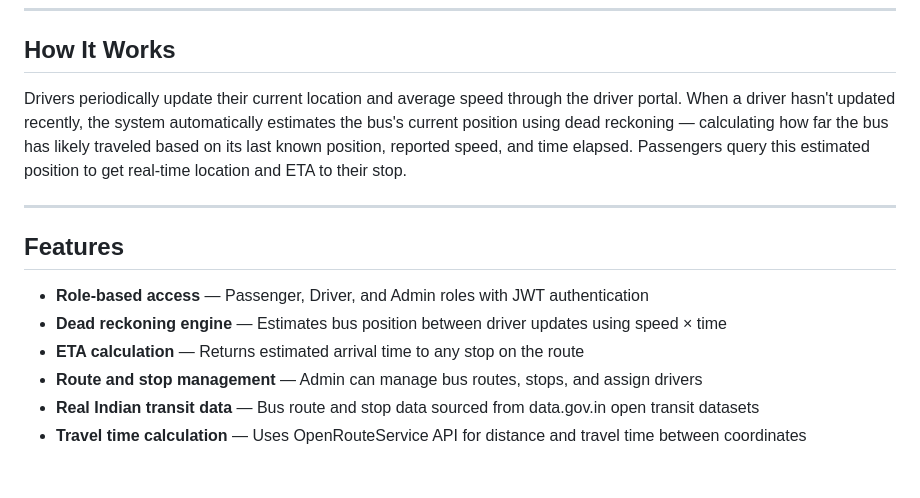
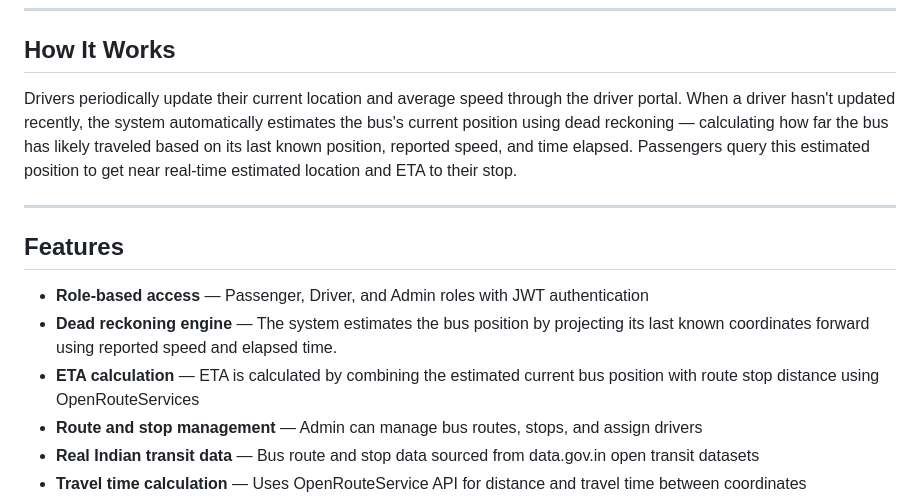
Before and after one commit to jatin300107/BusTrack, a Markdown page: README.md.md, the part around the change. Drawn GitHub-style; blank space fills up the shorter version.

Commit message:
Clarify dead reckoning and ETA calculation descriptions
Updated descriptions for dead reckoning engine and ETA calculation for clarity.

```diff
--- a/README.md.md
+++ b/README.md.md
@@ -8,15 +8,15 @@ BusTrack solves the core problem of public transport in smaller Indian cities
 
 ## How It Works
 
-Drivers periodically update their current location and average speed through the driver portal. When a driver hasn't updated recently, the system automatically estimates the bus's current position using dead reckoning — calculating how far the bus has likely traveled based on its last known position, reported speed, and time elapsed. Passengers query this estimated position to get real-time location and ETA to their stop.
+Drivers periodically update their current location and average speed through the driver portal. When a driver hasn't updated recently, the system automatically estimates the bus's current position using dead reckoning — calculating how far the bus has likely traveled based on its last known position, reported speed, and time elapsed. Passengers query this estimated position to get near real-time estimated location and ETA to their stop.
 
 ---
 
 ## Features
 
 - **Role-based access** — Passenger, Driver, and Admin roles with JWT authentication
-- **Dead reckoning engine** — Estimates bus position between driver updates using speed × time
-- **ETA calculation** — Returns estimated arrival time to any stop on the route
+- **Dead reckoning engine** — The system estimates the bus position by projecting its last known coordinates forward using reported speed  and elapsed time.
+- **ETA calculation** — ETA is calculated by combining the estimated current bus position with route stop distance using OpenRouteServices
 - **Route and stop management** — Admin can manage bus routes, stops, and assign drivers
 - **Real Indian transit data** — Bus route and stop data sourced from data.gov.in open transit datasets
 - **Travel time calculation** — Uses OpenRouteService API for distance and travel time between coordinates
```
